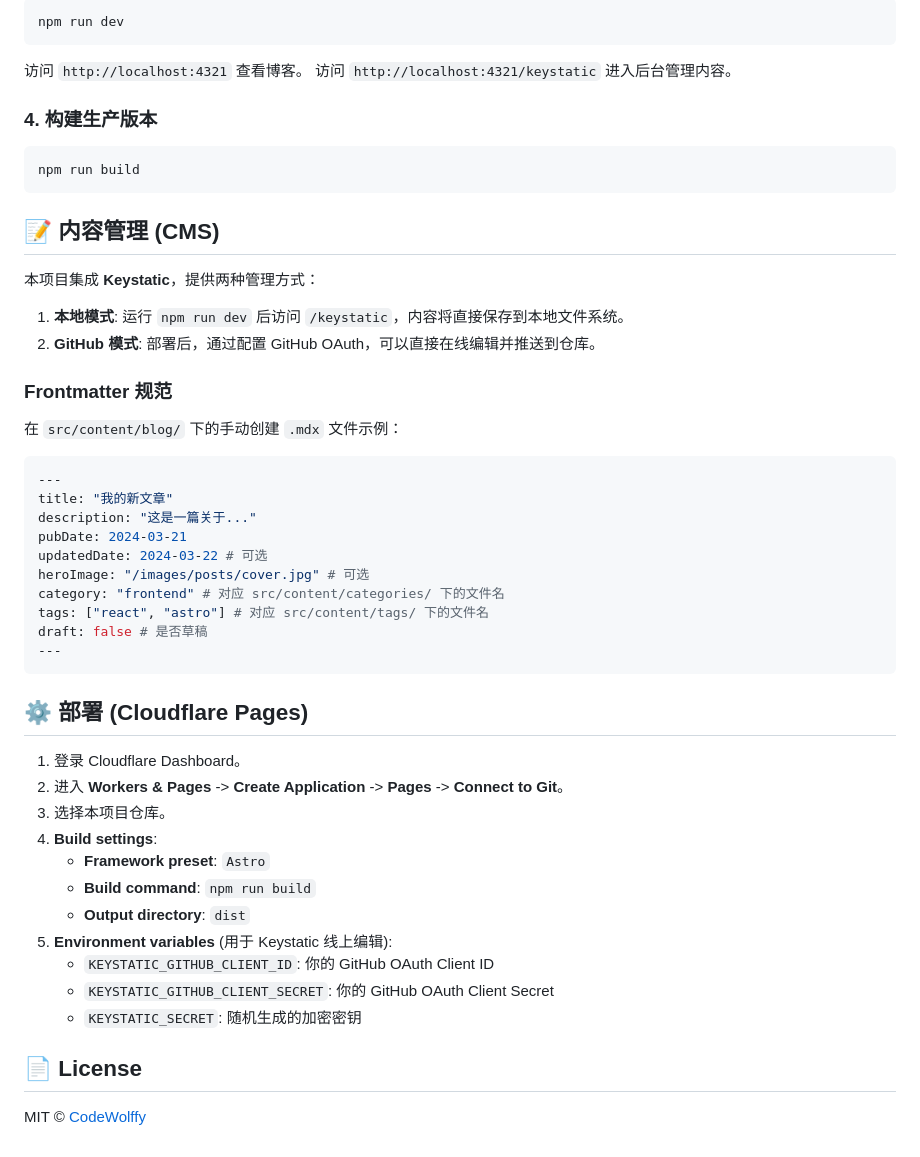
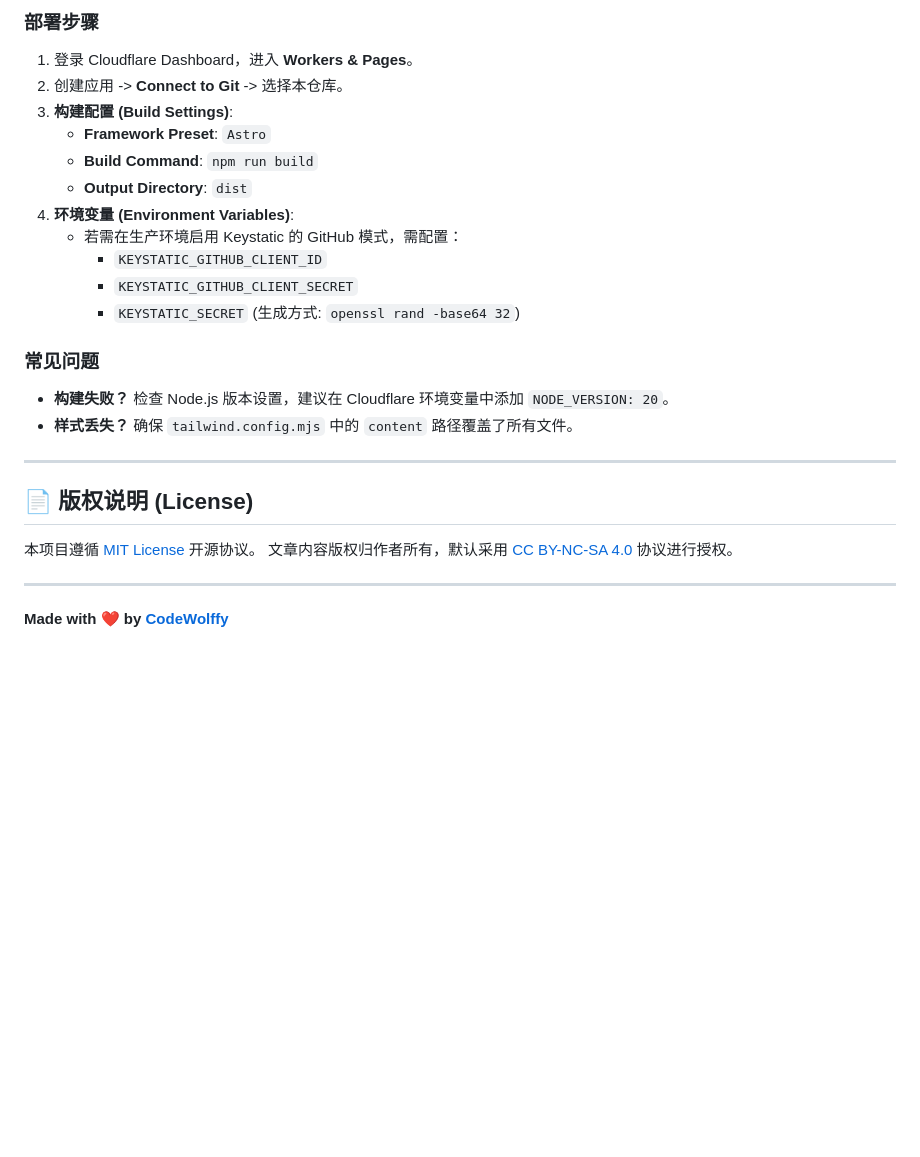
Before and after one commit to CodeWolffy/codewolffy.github.io, a Markdown page: README.md, the part around one of its changes. Drawn GitHub-style; blank space fills up the shorter version.

````diff
--- a/README.md
+++ b/README.md
@@ -67,54 +162,28 @@ npm install
 
-```bash
-npm run dev
-```
-访问 `http://localhost:4321` 查看博客。
-访问 `http://localhost:4321/keystatic` 进入后台管理内容。
+### 部署步骤
+1. 登录 Cloudflare Dashboard，进入 **Workers & Pages**。
+2. 创建应用 -> **Connect to Git** -> 选择本仓库。
+3. **构建配置 (Build Settings)**:
+    - **Framework Preset**: `Astro`
+    - **Build Command**: `npm run build`
+    - **Output Directory**: `dist`
+4. **环境变量 (Environment Variables)**:
+    - 若需在生产环境启用 Keystatic 的 GitHub 模式，需配置：
+        - `KEYSTATIC_GITHUB_CLIENT_ID`
+        - `KEYSTATIC_GITHUB_CLIENT_SECRET`
+        - `KEYSTATIC_SECRET` (生成方式: `openssl rand -base64 32`)
 
-### 4. 构建生产版本
+### 常见问题
+- **构建失败？** 检查 Node.js 版本设置，建议在 Cloudflare 环境变量中添加 `NODE_VERSION: 20`。
+- **样式丢失？** 确保 `tailwind.config.mjs` 中的 `content` 路径覆盖了所有文件。
 
-```bash
-npm run build
-```
+---
 
-## 📝 内容管理 (CMS)
+## 📄 版权说明 (License)
 
-本项目集成 **Keystatic**，提供两种管理方式：
+本项目遵循 [MIT License](LICENSE) 开源协议。
+文章内容版权归作者所有，默认采用 [CC BY-NC-SA 4.0](https://creativecommons.org/licenses/by-nc-sa/4.0/) 协议进行授权。
 
-1.  **本地模式**: 运行 `npm run dev` 后访问 `/keystatic`，内容将直接保存到本地文件系统。
-2.  **GitHub 模式**: 部署后，通过配置 GitHub OAuth，可以直接在线编辑并推送到仓库。
+---
 
-### Frontmatter 规范
-
-在 `src/content/blog/` 下的手动创建 `.mdx` 文件示例：
-
-```yaml
----
-title: "我的新文章"
-description: "这是一篇关于..."
-pubDate: 2024-03-21
-updatedDate: 2024-03-22 # 可选
-heroImage: "/images/posts/cover.jpg" # 可选
-category: "frontend" # 对应 src/content/categories/ 下的文件名
-tags: ["react", "astro"] # 对应 src/content/tags/ 下的文件名
-draft: false # 是否草稿
----
-```
-
-## ⚙️ 部署 (Cloudflare Pages)
-
-1.  登录 Cloudflare Dashboard。
-2.  进入 **Workers & Pages** -> **Create Application** -> **Pages** -> **Connect to Git**。
-3.  选择本项目仓库。
-4.  **Build settings**:
-    *   **Framework preset**: `Astro`
-    *   **Build command**: `npm run build`
-    *   **Output directory**: `dist`
-5.  **Environment variables** (用于 Keystatic 线上编辑):
-    *   `KEYSTATIC_GITHUB_CLIENT_ID`: 你的 GitHub OAuth Client ID
-    *   `KEYSTATIC_GITHUB_CLIENT_SECRET`: 你的 GitHub OAuth Client Secret
-    *   `KEYSTATIC_SECRET`: 随机生成的加密密钥
-
-## 📄 License
-
-MIT © [CodeWolffy](https://github.com/CodeWolffy)
+**Made with ❤️ by [CodeWolffy](https://github.com/CodeWolffy)**
````
Also changed, not shown: other parts of README.md (+140 -45 lines).
